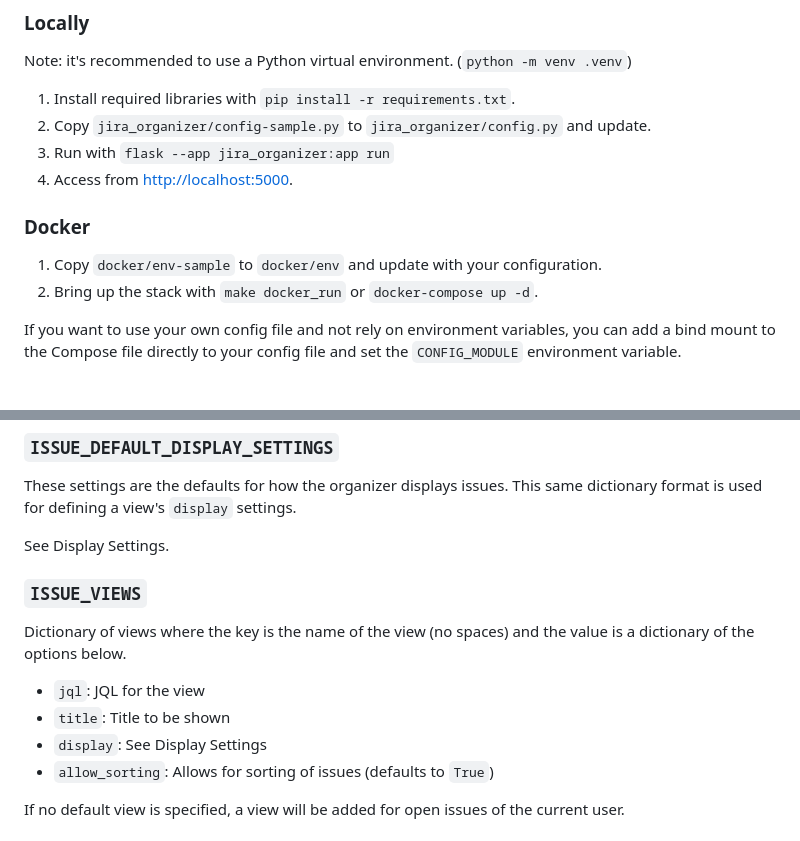
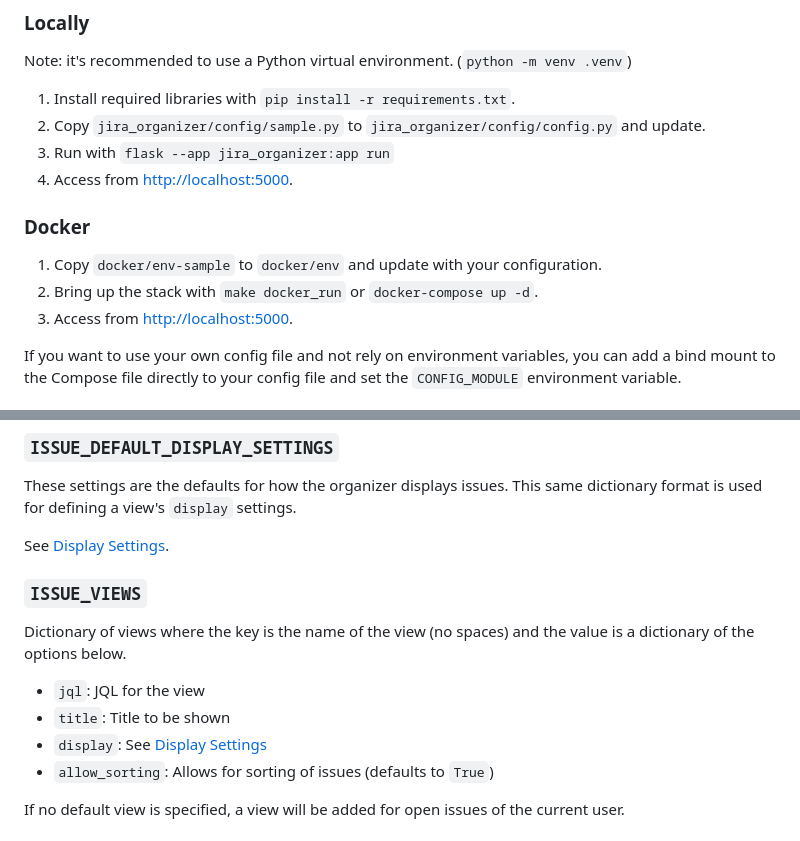
Before and after one commit to loganbibby/jira-organizer, a Markdown page: README.md, 2 parts joined by grey strips. GitHub-like rendering.

Commit message:
Typos and clarification

```diff
--- a/README.md
+++ b/README.md
@@ -11,7 +11,7 @@ Simple drag-and-drop organizer for Jira issues.
 Note: it's recommended to use a Python virtual environment. (`python -m venv .venv`)
 
 1. Install required libraries with `pip install -r requirements.txt`.
-2. Copy `jira_organizer/config-sample.py` to `jira_organizer/config.py` and update.
+2. Copy `jira_organizer/config/sample.py` to `jira_organizer/config/config.py` and update.
 3. Run with `flask --app jira_organizer:app run`
 4. Access from <http://localhost:5000>.
 
@@ -19,6 +19,7 @@ Note: it's recommended to use a Python virtual environment. (`python -m venv .ve
 
 1. Copy `docker/env-sample` to `docker/env` and update with your configuration.
 2. Bring up the stack with `make docker_run` or `docker-compose up -d`.
+3. Access from <http://localhost:5000>.
 
 If you want to use your own config file and not rely on environment variables, you can add a bind mount to the Compose file directly to your config file and set the `CONFIG_MODULE` environment variable.
 
@@ -86,7 +87,7 @@ Settings for GitHub integration.
 
 These settings are the defaults for how the organizer displays issues. This same dictionary format is used for defining a view's `display` settings.
 
-See Display Settings.
+See [Display Settings](#display-settings).
 
 ### `ISSUE_VIEWS`
 
@@ -94,7 +95,7 @@ Dictionary of views where the key is the name of the view (no spaces) and the va
 
  * `jql`: JQL for the view
  * `title`: Title to be shown
- * `display`: See Display Settings
+ * `display`: See [Display Settings](#display-settings)
  * `allow_sorting`: Allows for sorting of issues (defaults to `True`)
 
 If no default view is specified, a view will be added for open issues of the current user.
```
